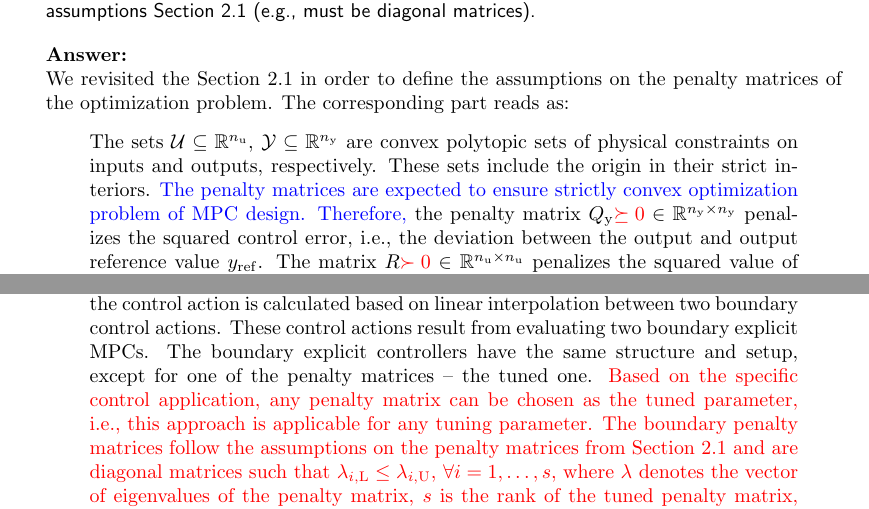
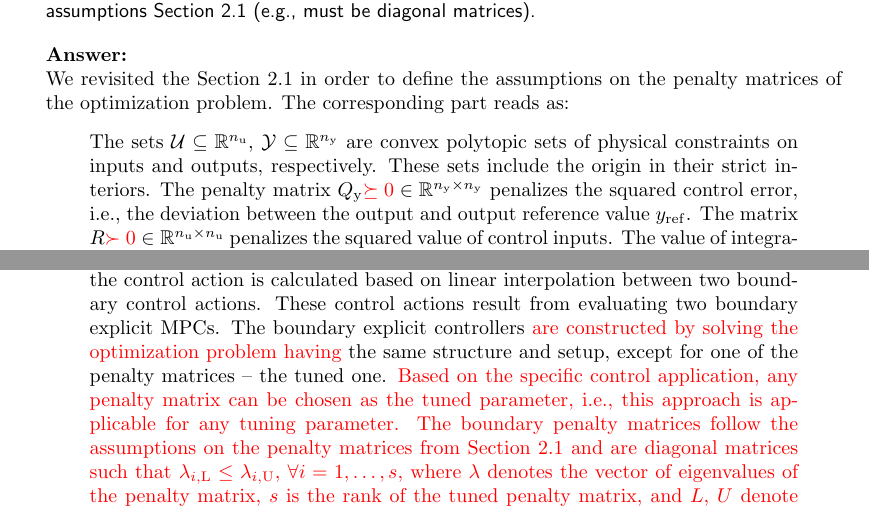
Before and after one commit to LenkaGal/self_tunable_HE, a LaTeX document (paper/JoPC/response_letter.tex): two parts of page 4 of 9, joined at a grey line, cut so that both start at the same text. Compiled offline with pdfLaTeX.

Commit message:
minor updates

```diff
--- a/paper/JoPC/response_letter.tex
+++ b/paper/JoPC/response_letter.tex
@@ -183,7 +183,7 @@
 	\answer{
 		We revisited the Section 2.1 in order to define the assumptions on the penalty matrices of the optimization problem. The corresponding part reads as:
 		\begin{quote}
-			The sets $\mathcal{U} \subseteq \mathbb{R}^{n_{\mathrm{u}}}$, $\mathcal{Y} \subseteq \mathbb{R}^{n_{\mathrm{y}}}$ are convex polytopic sets of physical constraints on inputs and outputs, respectively. These sets include the origin in their strict interiors. \textcolor{blue}{The penalty matrices are expected to ensure strictly convex optimization problem of MPC design. Therefore,} the penalty matrix $Q_\mathrm{y} \change{\succeq 0} \in \mathbb{R}^{n_{\mathrm{y}} \times n_{\mathrm{y}}}$ penalizes the squared control error, i.e., the deviation between the output and output reference value $y_\mathrm{ref}$. The matrix $R \change{\succ 0} \in \mathbb{R}^{n_{\mathrm{u}} \times n_{\mathrm{u}}}$ penalizes the squared value of control inputs.
+			The sets $\mathcal{U} \subseteq \mathbb{R}^{n_{\mathrm{u}}}$, $\mathcal{Y} \subseteq \mathbb{R}^{n_{\mathrm{y}}}$ are convex polytopic sets of physical constraints on inputs and outputs, respectively. These sets include the origin in their strict interiors. The penalty matrix $Q_\mathrm{y} \change{\succeq 0} \in \mathbb{R}^{n_{\mathrm{y}} \times n_{\mathrm{y}}}$ penalizes the squared control error, i.e., the deviation between the output and output reference value $y_\mathrm{ref}$. The matrix $R \change{\succ 0} \in \mathbb{R}^{n_{\mathrm{u}} \times n_{\mathrm{u}}}$ penalizes the squared value of control inputs.
 			%
 			The value of integrator is also penalized in the cost function with the penalty matrix $Q_\mathrm{I} \change{\succeq 0} \in \mathbb{R}^{n_{\mathrm{y}} \times n_{\mathrm{y}}}$. \change{All the penalty matrices are considered to be diagonal due to the applicability of the self-tunable explicit MPC approach.}
 			The parameter $\theta \in \Theta$ in Eq.~(1f) represents the initial condition of the optimization problem for which it is parametrically pre-computed.
@@ -197,7 +197,7 @@
 	\answer{
 		To explain the assumptions on the penalty matrices and specify the tuned matrix, we revisited the text in the corresponding paragraph of the Section 2.2 in the following way:
 		\begin{quote}
-			The idea of approximated tunable explicit MPC comes from the work ~\cite{Klauco_tunable}, where the control action is calculated based on linear interpolation between two boundary control actions. These control actions result from evaluating two boundary explicit MPCs. The boundary explicit controllers have the same structure and setup, except for one of the penalty matrices -- the tuned one. \change{Based on the specific control application, any penalty matrix can be chosen as the tuned parameter, i.e., this approach is applicable for any tuning parameter. The boundary penalty matrices follow the assumptions on the penalty matrices from Section 2.1 and are diagonal matrices such that $\lambda_{i,\mathrm{L}} \le \lambda_{i,\mathrm{U}}$, $\forall i = 1,\dots,s$, where $\lambda$ denotes the vector of eigenvalues of the penalty matrix, $s$ is the rank of the tuned penalty matrix, and $L$, $U$ denote the lower and upper boundary setup respectively. }
+			The idea of approximated tunable explicit MPC comes from the work ~\cite{Klauco_tunable}, where the control action is calculated based on linear interpolation between two boundary control actions. These control actions result from evaluating two boundary explicit MPCs. The boundary explicit controllers \change{are constructed by solving the optimization problem having} the same structure and setup, except for one of the penalty matrices -- the tuned one. \change{Based on the specific control application, any penalty matrix can be chosen as the tuned parameter, i.e., this approach is applicable for any tuning parameter. The boundary penalty matrices follow the assumptions on the penalty matrices from Section 2.1 and are diagonal matrices such that $\lambda_{i,\mathrm{L}} \le \lambda_{i,\mathrm{U}}$, $\forall i = 1,\dots,s$, where $\lambda$ denotes the vector of eigenvalues of the penalty matrix, $s$ is the rank of the tuned penalty matrix, and $L$, $U$ denote the lower and upper boundary setup respectively. }
 		\end{quote}
 
 		\begin{quote}
```
Also changed, not shown: paper/JoPC/response_letter.tex (2 more changed lines).
